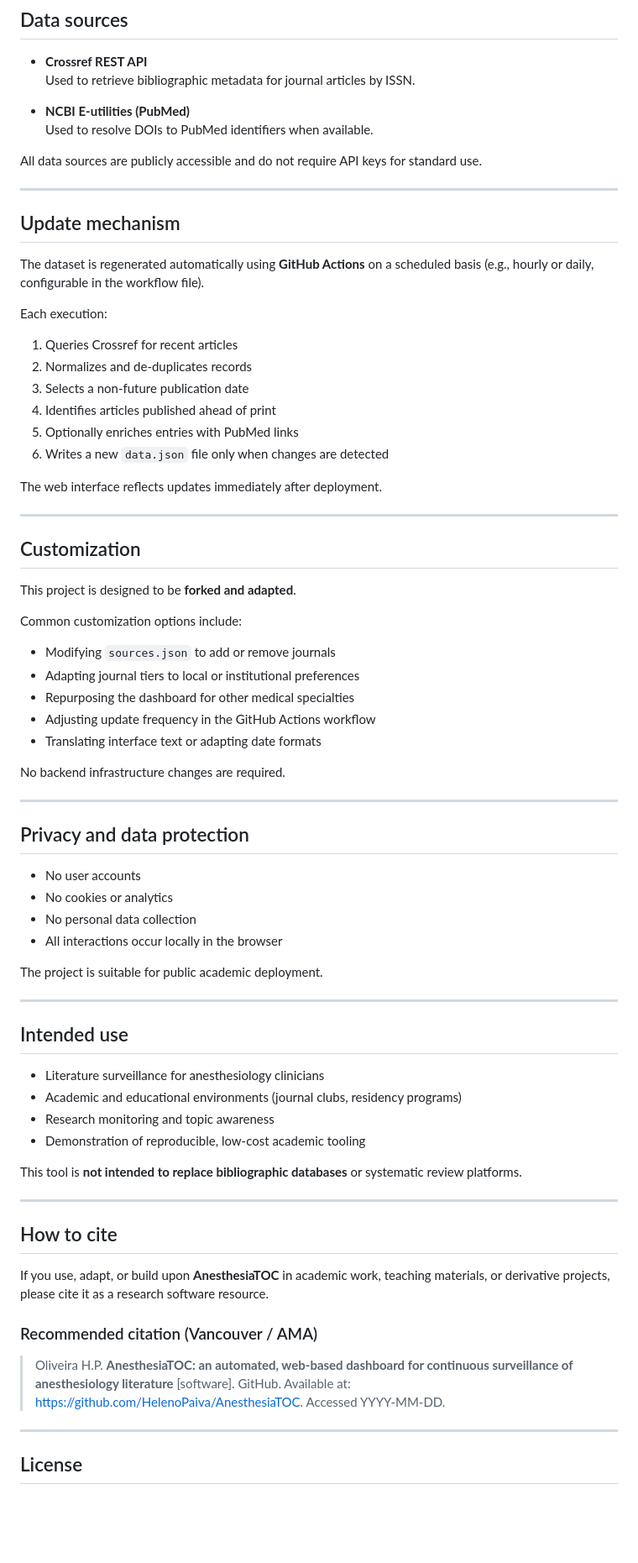
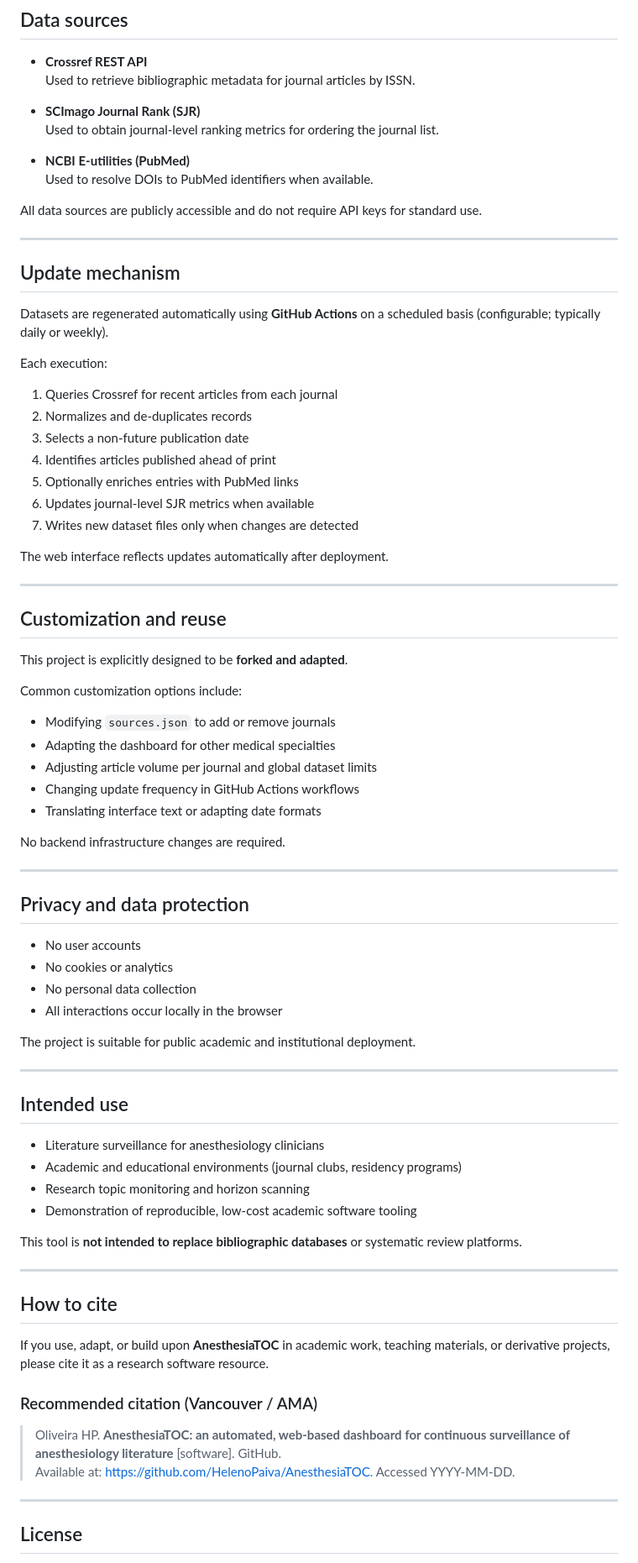
Before and after one commit to HelenoPaiva/AnesthesiaTOC, a Markdown page: README.md, the part around one of its changes. Shown at 84% size. Drawn GitHub-style; blank space fills up the shorter version.

```diff
--- a/README.md
+++ b/README.md
@@ -57,6 +81,9 @@ This separation ensures reproducibility, transparency, and low operational compl
 
 - **Crossref REST API**
   Used to retrieve bibliographic metadata for journal articles by ISSN.
+
+- **SCImago Journal Rank (SJR)**
+  Used to obtain journal-level ranking metrics for ordering the journal list.
 
 - **NCBI E-utilities (PubMed)**
   Used to resolve DOIs to PubMed identifiers when available.
@@ -67,29 +94,32 @@ All data sources are publicly accessible and do not require API keys for standar
 
 ## Update mechanism
 
-The dataset is regenerated automatically using **GitHub Actions** on a scheduled basis (e.g., hourly or daily, configurable in the workflow file).
+Datasets are regenerated automatically using **GitHub Actions** on a scheduled basis (configurable; typically daily or weekly).
 
 Each execution:
-1. Queries Crossref for recent articles
+
+1. Queries Crossref for recent articles from each journal
 2. Normalizes and de-duplicates records
 3. Selects a non-future publication date
 4. Identifies articles published ahead of print
 5. Optionally enriches entries with PubMed links
-6. Writes a new `data.json` file only when changes are detected
+6. Updates journal-level SJR metrics when available
+7. Writes new dataset files only when changes are detected
 
-The web interface reflects updates immediately after deployment.
+The web interface reflects updates automatically after deployment.
 
 ---
 
-## Customization
+## Customization and reuse
 
-This project is designed to be **forked and adapted**.
+This project is explicitly designed to be **forked and adapted**.
 
 Common customization options include:
+
 - Modifying `sources.json` to add or remove journals
-- Adapting journal tiers to local or institutional preferences
-- Repurposing the dashboard for other medical specialties
-- Adjusting update frequency in the GitHub Actions workflow
+- Adapting the dashboard for other medical specialties
+- Adjusting article volume per journal and global dataset limits
+- Changing update frequency in GitHub Actions workflows
 - Translating interface text or adapting date formats
 
 No backend infrastructure changes are required.
@@ -103,7 +133,7 @@ No backend infrastructure changes are required.
 - No personal data collection
 - All interactions occur locally in the browser
 
-The project is suitable for public academic deployment.
+The project is suitable for public academic and institutional deployment.
 
 ---
 
@@ -111,8 +141,8 @@ The project is suitable for public academic deployment.
 
 - Literature surveillance for anesthesiology clinicians
 - Academic and educational environments (journal clubs, residency programs)
-- Research monitoring and topic awareness
-- Demonstration of reproducible, low-cost academic tooling
+- Research topic monitoring and horizon scanning
+- Demonstration of reproducible, low-cost academic software tooling
 
 This tool is **not intended to replace bibliographic databases** or systematic review platforms.
 
@@ -124,7 +154,8 @@ If you use, adapt, or build upon **AnesthesiaTOC** in academic work, teaching ma
 
 ### Recommended citation (Vancouver / AMA)
 
-> Oliveira H.P. **AnesthesiaTOC: an automated, web-based dashboard for continuous surveillance of anesthesiology literature** [software]. GitHub. Available at: https://github.com/HelenoPaiva/AnesthesiaTOC. Accessed YYYY-MM-DD.
+> Oliveira HP. **AnesthesiaTOC: an automated, web-based dashboard for continuous surveillance of anesthesiology literature** [software]. GitHub.
+> Available at: https://github.com/HelenoPaiva/AnesthesiaTOC. Accessed YYYY-MM-DD.
 
 ---
 
```
Also changed, not shown: other parts of README.md (+37 -15 lines).
